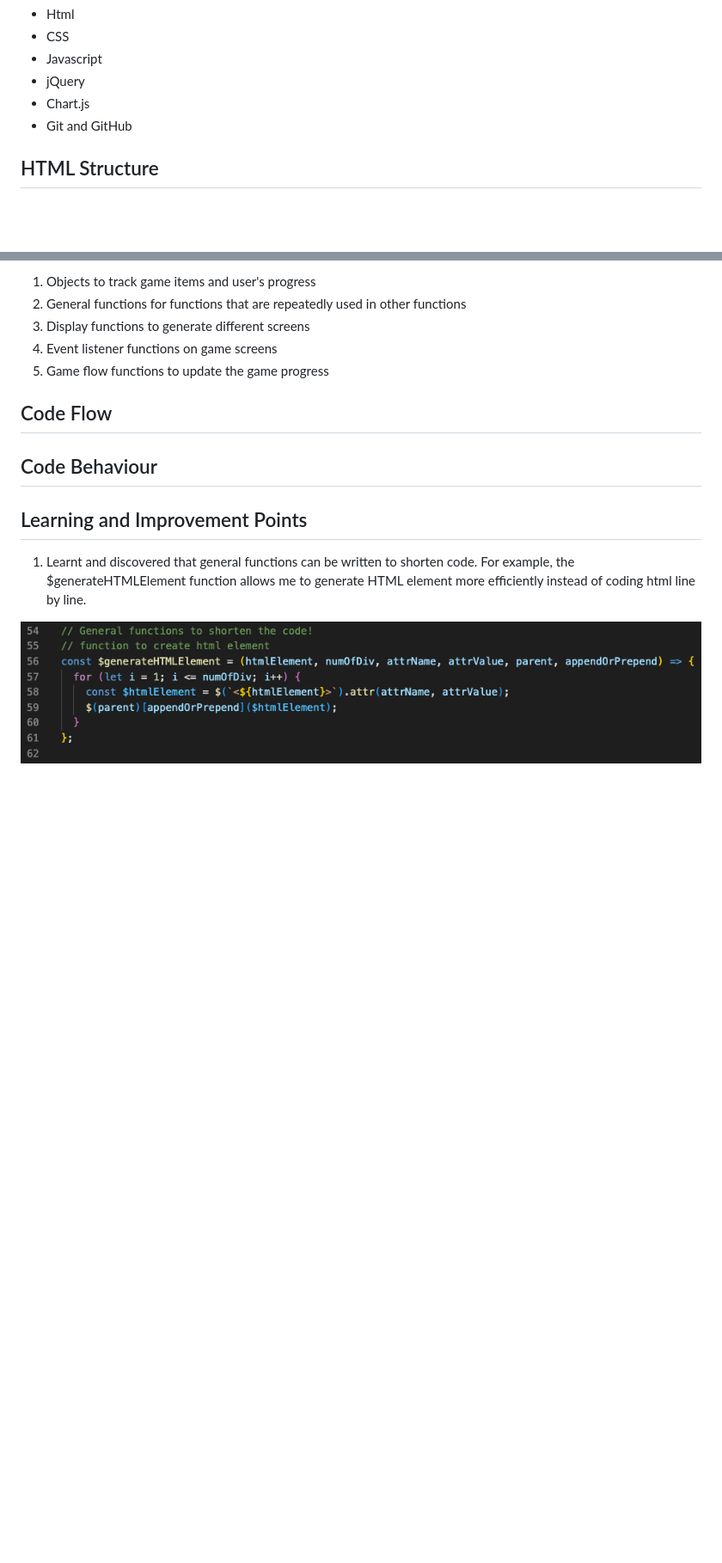
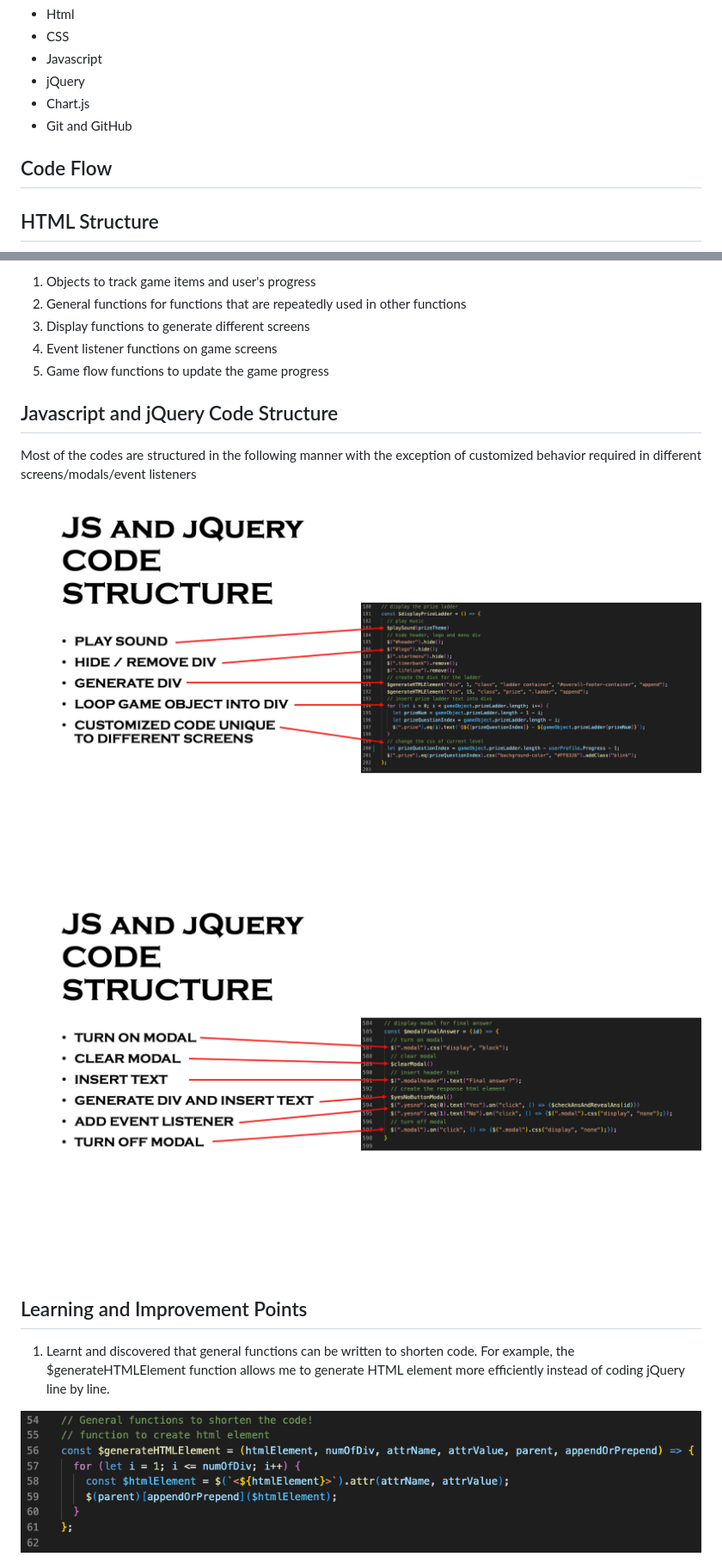
Before and after one commit to jiehaolim/ga-sei-project-1-wwbm, a Markdown page: README.md, 2 parts joined by grey strips. Shown: that part at 86% size. Rendered like a GitHub page; pictures changed too: img/readme/code-behav-1.png (added), img/readme/code-behav-2.png (added); blank space fills up the shorter version.

Commit message:
66th commit - updated readme

```diff
--- a/README.md
+++ b/README.md
@@ -37,6 +37,8 @@ Play [Who Wants to be a Millionaire](https://wwbm.vercel.app/).
 - Chart.js
 - Git and GitHub
 
+## Code Flow
+
 ## HTML Structure
 <img src="./img/readme/html-structure-1.png"/>
 <img src="./img/readme/html-structure-2.png"/>
@@ -53,12 +55,13 @@ The code is organised into the five categories as follows:
 4. Event listener functions on game screens
 5. Game flow functions to update the game progress
 
-## Code Flow
-
-## Code Behaviour
+## Javascript and jQuery Code Structure
+Most of the codes are structured in the following manner with the exception of customized behavior required in different screens/modals/event listeners
+<p align="left"><img src="./img/readme/code-behav-1.png"/></p>
+<p align="left"><img src="./img/readme/code-behav-2.png"/></p>
 
 ## Learning and Improvement Points
-1. Learnt and discovered that general functions can be written to shorten code. For example, the $generateHTMLElement function allows me to generate HTML element more efficiently instead of coding html line by line.
+1. Learnt and discovered that general functions can be written to shorten code. For example, the $generateHTMLElement function allows me to generate HTML element more efficiently instead of coding jQuery line by line.
 <p align="left"><img src="./img/readme/generalhtmlelement.png"/></p>
 
 2. CSS class and id naming convention can be confusing. This causes time to be wasted when coding and can be improved with better planning.
```
Also changed, not shown: 1 other file.
